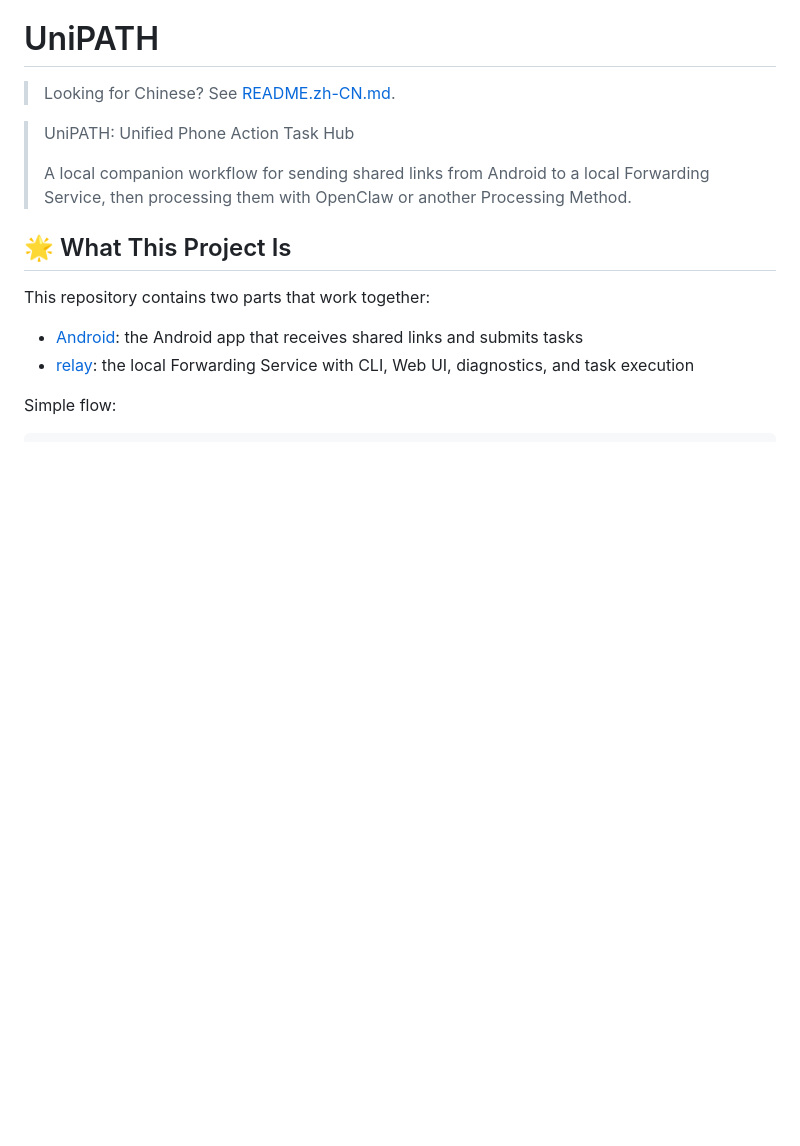
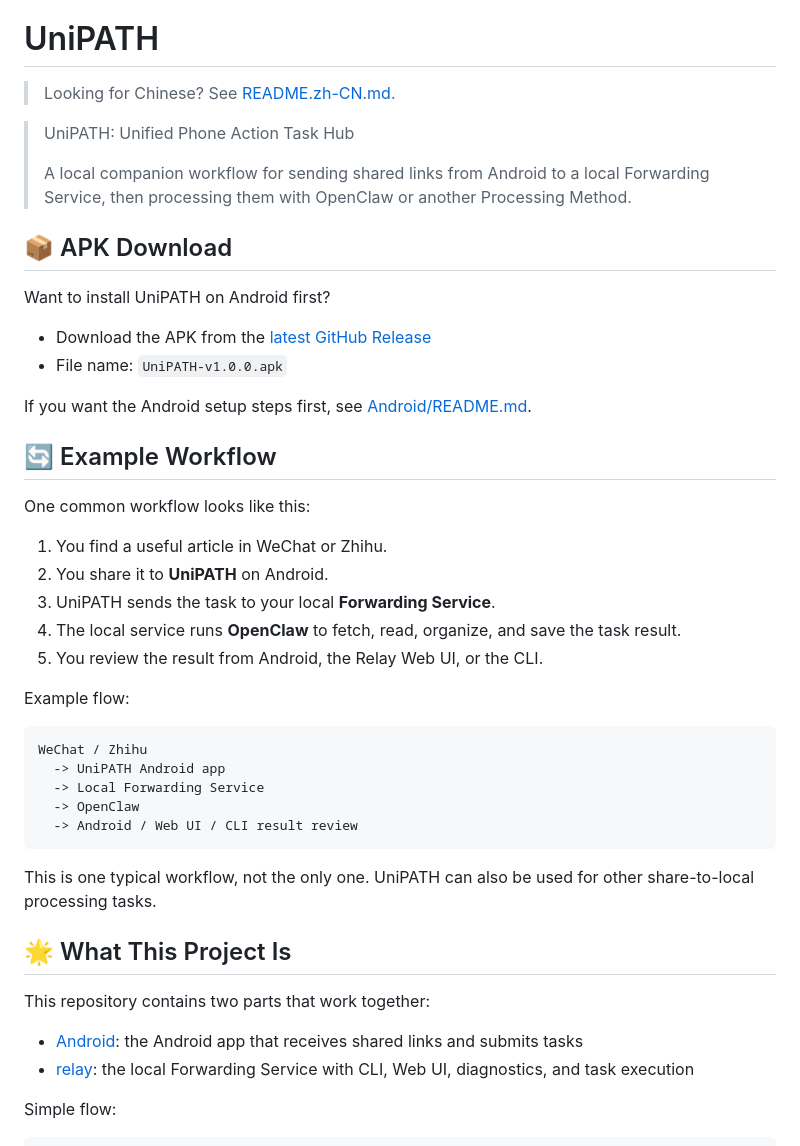
Before and after one commit to Throb7777/unipath, a Markdown page: README.md, the part around the change. Rendered like a GitHub page; blank space fills up the shorter version.

````diff
--- a/README.md
+++ b/README.md
@@ -9,6 +9,37 @@
 > UniPATH: Unified Phone Action Task Hub
 >
 > A local companion workflow for sending shared links from Android to a local Forwarding Service, then processing them with OpenClaw or another Processing Method.
+
+## 📦 APK Download
+
+Want to install UniPATH on Android first?
+
+- Download the APK from the [latest GitHub Release](https://github.com/Throb7777/unipath/releases/latest)
+- File name: `UniPATH-v1.0.0.apk`
+
+If you want the Android setup steps first, see [Android/README.md](./Android/README.md).
+
+## 🔄 Example Workflow
+
+One common workflow looks like this:
+
+1. You find a useful article in WeChat or Zhihu.
+2. You share it to **UniPATH** on Android.
+3. UniPATH sends the task to your local **Forwarding Service**.
+4. The local service runs **OpenClaw** to fetch, read, organize, and save the task result.
+5. You review the result from Android, the Relay Web UI, or the CLI.
+
+Example flow:
+
+```text
+WeChat / Zhihu
+  -> UniPATH Android app
+  -> Local Forwarding Service
+  -> OpenClaw
+  -> Android / Web UI / CLI result review
+```
+
+This is one typical workflow, not the only one. UniPATH can also be used for other share-to-local processing tasks.
 
 ## 🌟 What This Project Is
 
````
Also changed, not shown: README.zh-CN.md (+31 -0 lines).
